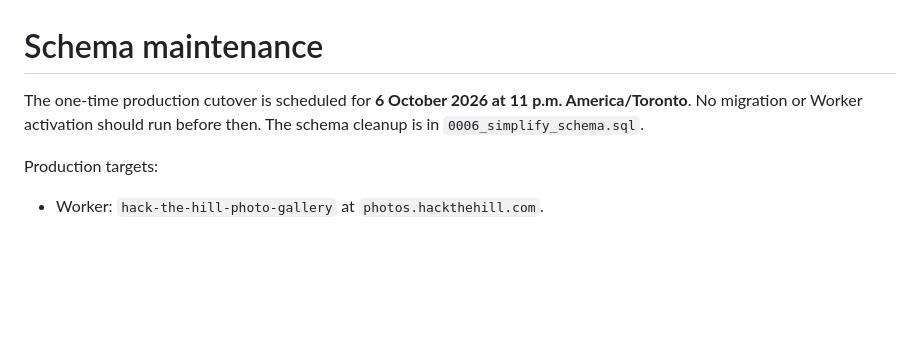
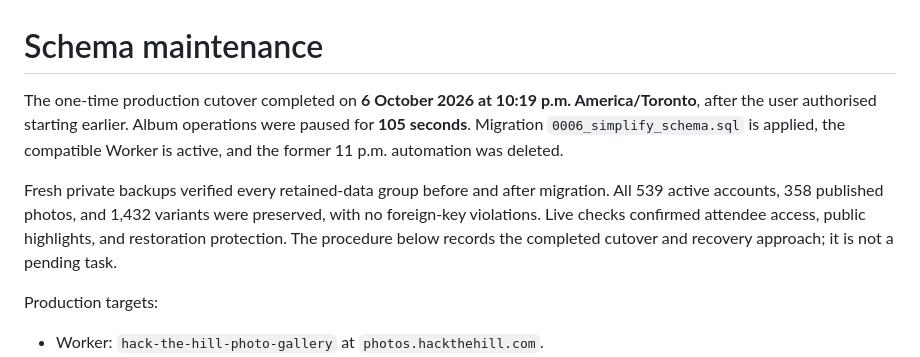
Before and after one commit to HacktheHill/photo-album, a Markdown page: docs/schema-maintenance.md, the part around the change. Drawn GitHub-style; blank space fills up the shorter version.

Commit message:
docs: record completed production schema cleanup

```diff
--- a/docs/schema-maintenance.md
+++ b/docs/schema-maintenance.md
@@ -1,6 +1,8 @@
 # Schema maintenance
 
-The one-time production cutover is scheduled for **6 October 2026 at 11 p.m. America/Toronto**. No migration or Worker activation should run before then. The schema cleanup is in `0006_simplify_schema.sql`.
+The one-time production cutover completed on **6 October 2026 at 10:19 p.m. America/Toronto**, after the user authorised starting earlier. Album operations were paused for **105 seconds**. Migration `0006_simplify_schema.sql` is applied, the compatible Worker is active, and the former 11 p.m. automation was deleted.
+
+Fresh private backups verified every retained-data group before and after migration. All 539 active accounts, 358 published photos, and 1,432 variants were preserved, with no foreign-key violations. Live checks confirmed attendee access, public highlights, and restoration protection. The procedure below records the completed cutover and recovery approach; it is not a pending task.
 
 Production targets:
 
```
Also changed, not shown: docs/database-review.md (+2 -2 lines).
